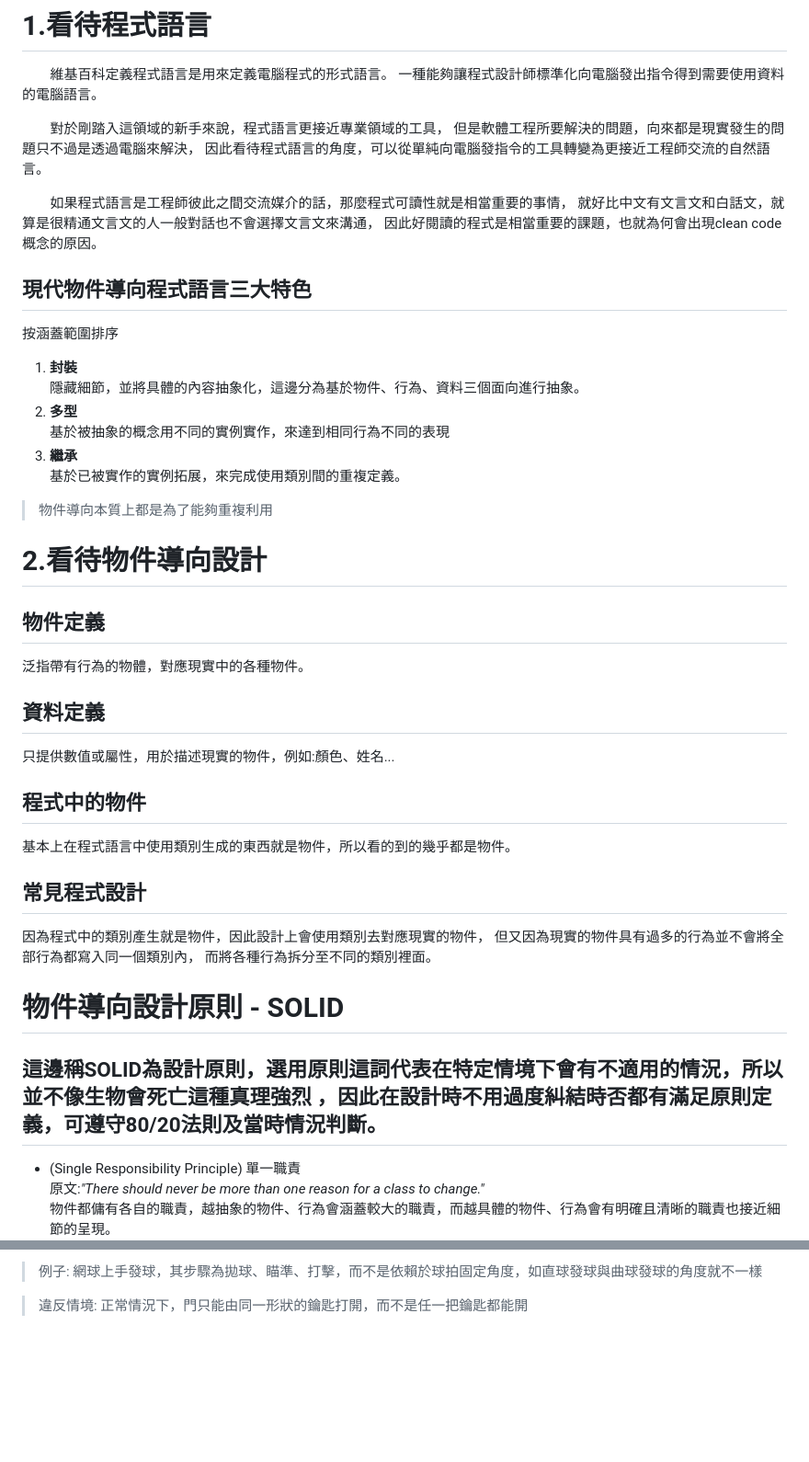
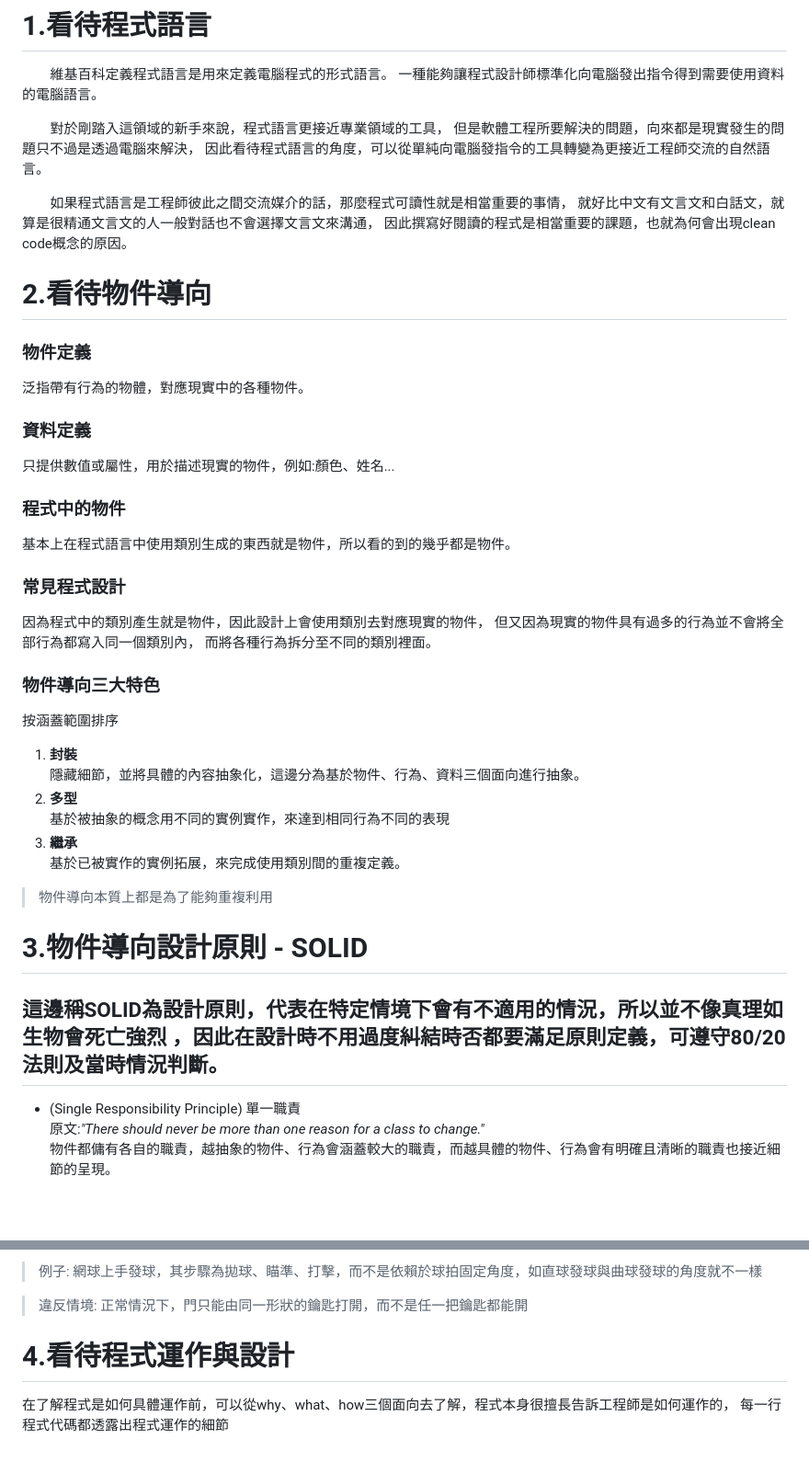
Before and after one commit to linchuen/DesignPattern, a Markdown page: README.md, 2 parts joined by grey strips. Shown at 92% size. GitHub-like rendering; blank space fills up the shorter version.

Commit message:
修改說明

```diff
--- a/README.md
+++ b/README.md
@@ -8,34 +8,35 @@
 
 &emsp;&emsp;如果程式語言是工程師彼此之間交流媒介的話，那麼程式可讀性就是相當重要的事情，
 就好比中文有文言文和白話文，就算是很精通文言文的人一般對話也不會選擇文言文來溝通，
-因此好閱讀的程式是相當重要的課題，也就為何會出現clean code概念的原因。
+因此撰寫好閱讀的程式是相當重要的課題，也就為何會出現clean code概念的原因。
 
-## 現代物件導向程式語言三大特色
-按涵蓋範圍排序
-1. **封裝**
-隱藏細節，並將具體的內容抽象化，這邊分為基於物件、行為、資料三個面向進行抽象。
-2. **多型**
-基於被抽象的概念用不同的實例實作，來達到相同行為不同的表現
-3. **繼承**
-基於已被實作的實例拓展，來完成使用類別間的重複定義。
-
->物件導向本質上都是為了能夠重複利用
-
-# 2.看待物件導向設計
-## 物件定義
+# 2.看待物件導向
+### 物件定義
 泛指帶有行為的物體，對應現實中的各種物件。
-## 資料定義
+### 資料定義
 只提供數值或屬性，用於描述現實的物件，例如:顏色、姓名...
-## 程式中的物件
+### 程式中的物件
 基本上在程式語言中使用類別生成的東西就是物件，所以看的到的幾乎都是物件。
-## 常見程式設計
+### 常見程式設計
 因為程式中的類別產生就是物件，因此設計上會使用類別去對應現實的物件，
 但又因為現實的物件具有過多的行為並不會將全部行為都寫入同一個類別內，
 而將各種行為拆分至不同的類別裡面。
 
-# 物件導向設計原則 - SOLID
-這邊稱SOLID為設計原則，選用原則這詞代表在特定情境下會有不適用的情況，所以並不像生物會死亡這種真理強烈
-，因此在設計時不用過度糾結時否都有滿足原則定義，可遵守80/20法則及當時情況判斷。
+### 物件導向三大特色
+按涵蓋範圍排序
+1. **封裝**
+   隱藏細節，並將具體的內容抽象化，這邊分為基於物件、行為、資料三個面向進行抽象。
+2. **多型**
+   基於被抽象的概念用不同的實例實作，來達到相同行為不同的表現
+3. **繼承**
+   基於已被實作的實例拓展，來完成使用類別間的重複定義。
+
+>物件導向本質上都是為了能夠重複利用
+
+# 3.物件導向設計原則 - SOLID
+
+這邊稱SOLID為設計原則，代表在特定情境下會有不適用的情況，所以並不像真理如生物會死亡強烈
+，因此在設計時不用過度糾結時否都要滿足原則定義，可遵守80/20法則及當時情況判斷。
 ---
 - (Single Responsibility Principle) 單一職責
 原文:*"There should never be more than one reason for a class to change."*
@@ -73,3 +74,6 @@
 >例子: 網球上手發球，其步驟為拋球、瞄準、打擊，而不是依賴於球拍固定角度，如直球發球與曲球發球的角度就不一樣
 
 >違反情境: 正常情況下，門只能由同一形狀的鑰匙打開，而不是任一把鑰匙都能開
+# 4.看待程式運作與設計
+在了解程式是如何具體運作前，可以從why、what、how三個面向去了解，程式本身很擅長告訴工程師是如何運作的，
+每一行程式代碼都透露出程式運作的細節
```
